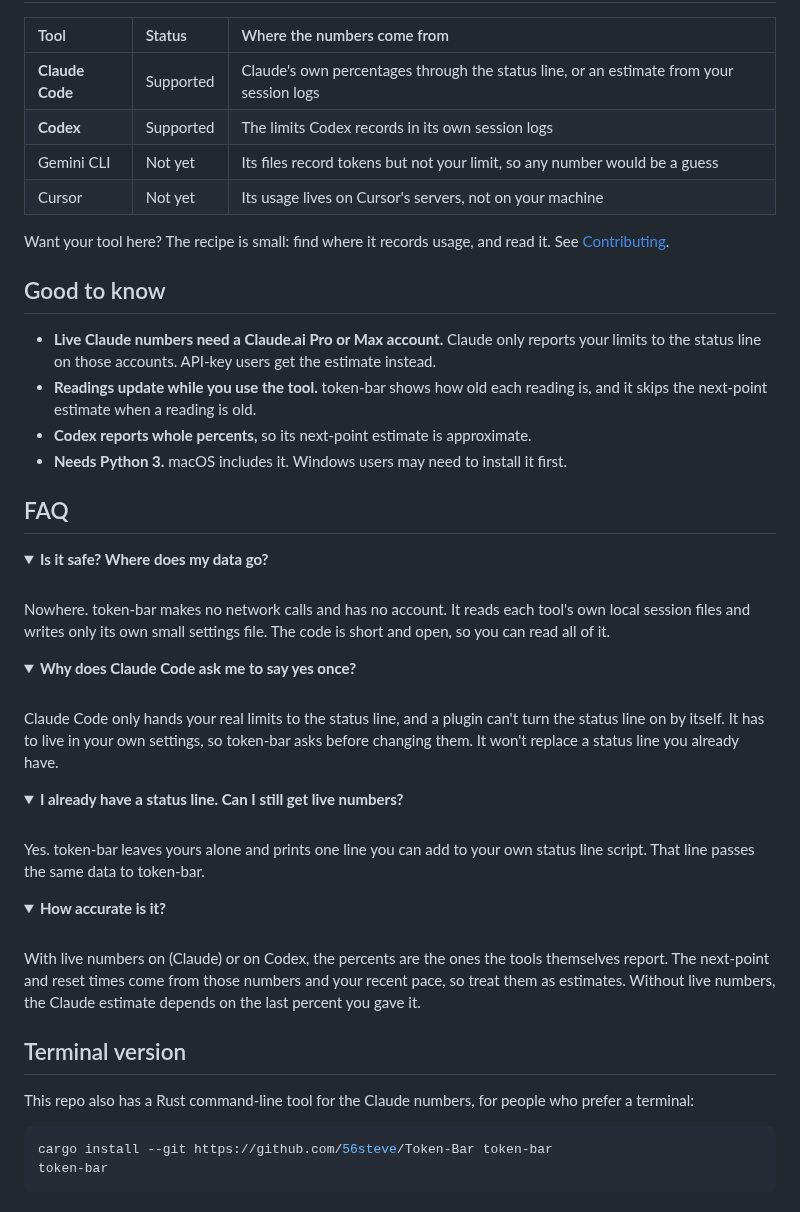
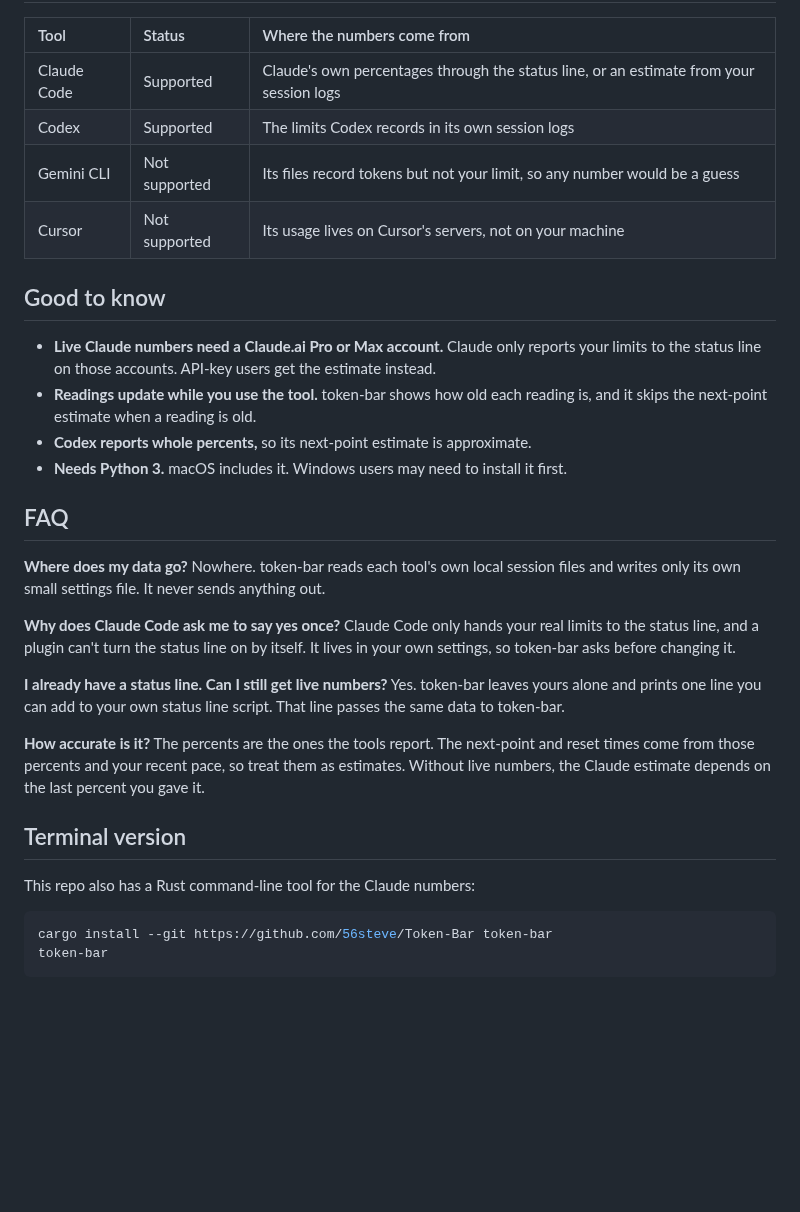
Before and after one commit to 56steve/Token-Bar, a Markdown page: README.md, the part around one of its changes. Drawn GitHub-style; folded sections open; blank space fills up the shorter version.

````diff
--- a/README.md
+++ b/README.md
@@ -99,12 +65,10 @@ Codex already writes your limits into its own session logs, so token-bar just re
 
 | Tool | Status | Where the numbers come from |
 | :- | :- | :- |
-| **Claude Code** | Supported | Claude's own percentages through the status line, or an estimate from your session logs |
-| **Codex** | Supported | The limits Codex records in its own session logs |
-| Gemini CLI | Not yet | Its files record tokens but not your limit, so any number would be a guess |
-| Cursor | Not yet | Its usage lives on Cursor's servers, not on your machine |
-
-Want your tool here? The recipe is small: find where it records usage, and read it. See [Contributing](#contributing).
+| Claude Code | Supported | Claude's own percentages through the status line, or an estimate from your session logs |
+| Codex | Supported | The limits Codex records in its own session logs |
+| Gemini CLI | Not supported | Its files record tokens but not your limit, so any number would be a guess |
+| Cursor | Not supported | Its usage lives on Cursor's servers, not on your machine |
 
 ## Good to know
 
@@ -115,45 +79,21 @@ Want your tool here? The recipe is small: find where it records usage, and read
 
 ## FAQ
 
-<details>
-<summary><b>Is it safe? Where does my data go?</b></summary>
+**Where does my data go?**
+Nowhere. token-bar reads each tool's own local session files and writes only its own small settings file. It never sends anything out.
 
-<br>
+**Why does Claude Code ask me to say yes once?**
+Claude Code only hands your real limits to the status line, and a plugin can't turn the status line on by itself. It lives in your own settings, so token-bar asks before changing it.
 
-Nowhere. token-bar makes no network calls and has no account. It reads each tool's own local session files and writes only its own small settings file. The code is short and open, so you can read all of it.
-
-</details>
-
-<details>
-<summary><b>Why does Claude Code ask me to say yes once?</b></summary>
-
-<br>
-
-Claude Code only hands your real limits to the status line, and a plugin can't turn the status line on by itself. It has to live in your own settings, so token-bar asks before changing them. It won't replace a status line you already have.
-
-</details>
-
-<details>
-<summary><b>I already have a status line. Can I still get live numbers?</b></summary>
-
-<br>
-
+**I already have a status line. Can I still get live numbers?**
 Yes. token-bar leaves yours alone and prints one line you can add to your own status line script. That line passes the same data to token-bar.
 
-</details>
-
-<details>
-<summary><b>How accurate is it?</b></summary>
-
-<br>
-
-With live numbers on (Claude) or on Codex, the percents are the ones the tools themselves report. The next-point and reset times come from those numbers and your recent pace, so treat them as estimates. Without live numbers, the Claude estimate depends on the last percent you gave it.
-
-</details>
+**How accurate is it?**
+The percents are the ones the tools report. The next-point and reset times come from those percents and your recent pace, so treat them as estimates. Without live numbers, the Claude estimate depends on the last percent you gave it.
 
 ## Terminal version
 
-This repo also has a Rust command-line tool for the Claude numbers, for people who prefer a terminal:
+This repo also has a Rust command-line tool for the Claude numbers:
 
 ```bash
 cargo install --git https://github.com/56steve/Token-Bar token-bar
````
Also changed, not shown: other parts of README.md (+33 -67 lines), assets/codex-answer.png (added), 12 other files.
